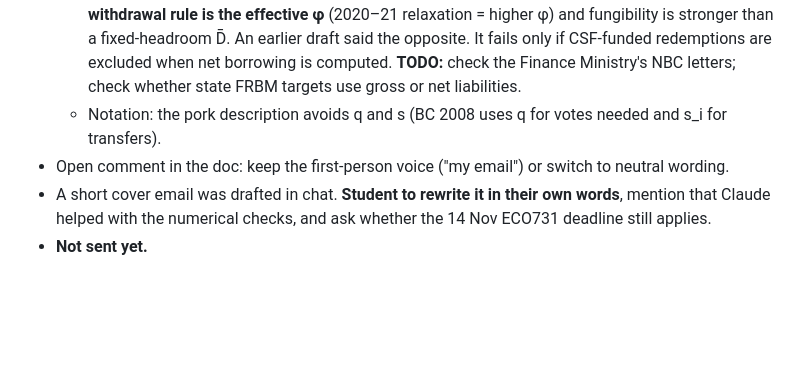
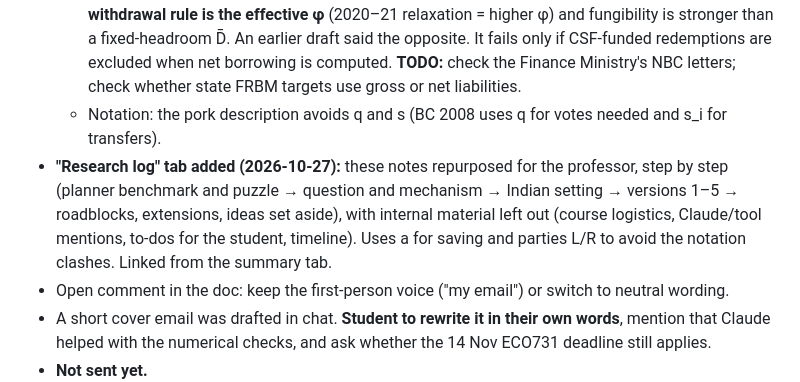
Before and after one commit to proveen-smurf/ECO731-Research-proposal, a Markdown page: PROPOSAL_NOTES.md, the part around the change. Rendered like a GitHub page; blank space fills up the shorter version.

Commit message:
Notes: record Research log tab in progress note
Co-Authored-By: Claude Opus 5.5 <noreply@anthropic.com>

```diff
--- a/PROPOSAL_NOTES.md
+++ b/PROPOSAL_NOTES.md
@@ -293,6 +293,7 @@ Recommended: 1 (must) + 2 or 3 (headline result). Leave 4 and 5 as "future work"
   - Borrowing is capped by the Centre's net borrowing ceiling (NBC, Art. 293(3), about 3% of GSDP a year) and state FRBM Acts, but nothing links the cap to the fund. Headroom is far larger than the planner's buffer (≤ about 1% of GSDP) → prediction 1.
   - **Open question (logic check, 2026-10-27):** the NBC caps gross borrowing minus repayments. If X matures, the state may gross-borrow NBC + X whoever repays X; if the CSF repays it, X is free to spend. So CSF withdrawals likely free room rupee for rupee up to the withdrawal cap → the **withdrawal rule is the effective φ** (2020–21 relaxation = higher φ) and fungibility is stronger than a fixed-headroom D̄. An earlier draft said the opposite. It fails only if CSF-funded redemptions are excluded when net borrowing is computed. **TODO:** check the Finance Ministry's NBC letters; check whether state FRBM targets use gross or net liabilities.
   - Notation: the pork description avoids q and s (BC 2008 uses q for votes needed and s_i for transfers).
+- **"Research log" tab added (2026-10-27):** these notes repurposed for the professor, step by step (planner benchmark and puzzle → question and mechanism → Indian setting → versions 1–5 → roadblocks, extensions, ideas set aside), with internal material left out (course logistics, Claude/tool mentions, to-dos for the student, timeline). Uses a for saving and parties L/R to avoid the notation clashes. Linked from the summary tab.
 - Open comment in the doc: keep the first-person voice ("my email") or switch to neutral wording.
 - A short cover email was drafted in chat. **Student to rewrite it in their own words**, mention that Claude helped with the numerical checks, and ask whether the 14 Nov ECO731 deadline still applies.
 - **Not sent yet.**
```
